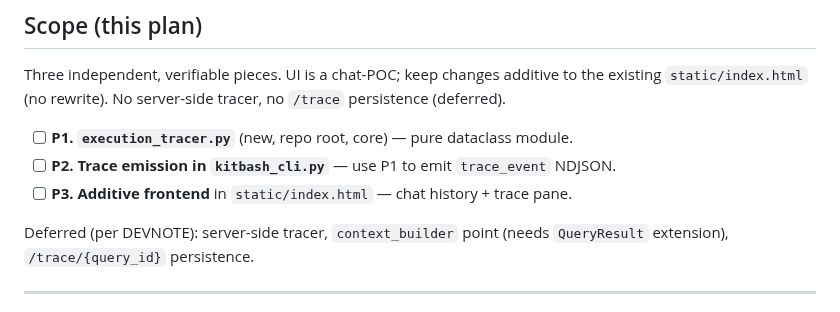
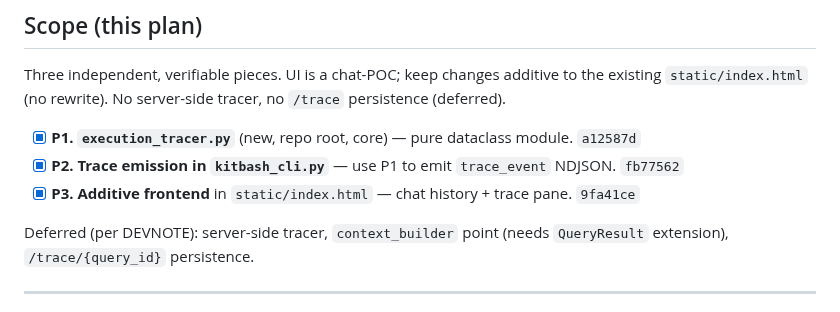
Before and after one commit to acausal/Kitbash_AI, a Markdown page: docs/PLAN-WEBUI_TRACE_VISIBILITY.md, the part around the change. Drawn GitHub-style.

Commit message:
docs: sync PLAN + README for WebUI/trace visibility completion
PLAN-WEBUI_TRACE_VISIBILITY.md: marked P1/P2/P3 DONE with commit hashes
(a12587d/fb77562/9fa41ce). README.md: added WebUI & Execution Trace Visibility
status note (feasible slice done; server-side tracer + context_builder point +
/trace persistence deferred); kept Success Signal note intact.

```diff
--- a/docs/PLAN-WEBUI_TRACE_VISIBILITY.md
+++ b/docs/PLAN-WEBUI_TRACE_VISIBILITY.md
@@ -10,9 +10,9 @@ just forwards NDJSON it already forwards.
 Three independent, verifiable pieces. UI is a chat-POC; keep changes additive to the existing
 `static/index.html` (no rewrite). No server-side tracer, no `/trace` persistence (deferred).
 
-- [ ] **P1. `execution_tracer.py`** (new, repo root, core) — pure dataclass module.
-- [ ] **P2. Trace emission in `kitbash_cli.py`** — use P1 to emit `trace_event` NDJSON.
-- [ ] **P3. Additive frontend** in `static/index.html` — chat history + trace pane.
+- [x] **P1. `execution_tracer.py`** (new, repo root, core) — pure dataclass module. `a12587d`
+- [x] **P2. Trace emission in `kitbash_cli.py`** — use P1 to emit `trace_event` NDJSON. `fb77562`
+- [x] **P3. Additive frontend** in `static/index.html` — chat history + trace pane. `9fa41ce`
 
 Deferred (per DEVNOTE): server-side tracer, `context_builder` point (needs `QueryResult`
 extension), `/trace/{query_id}` persistence.
```
Also changed, not shown: README.md (+1 -0 lines).
